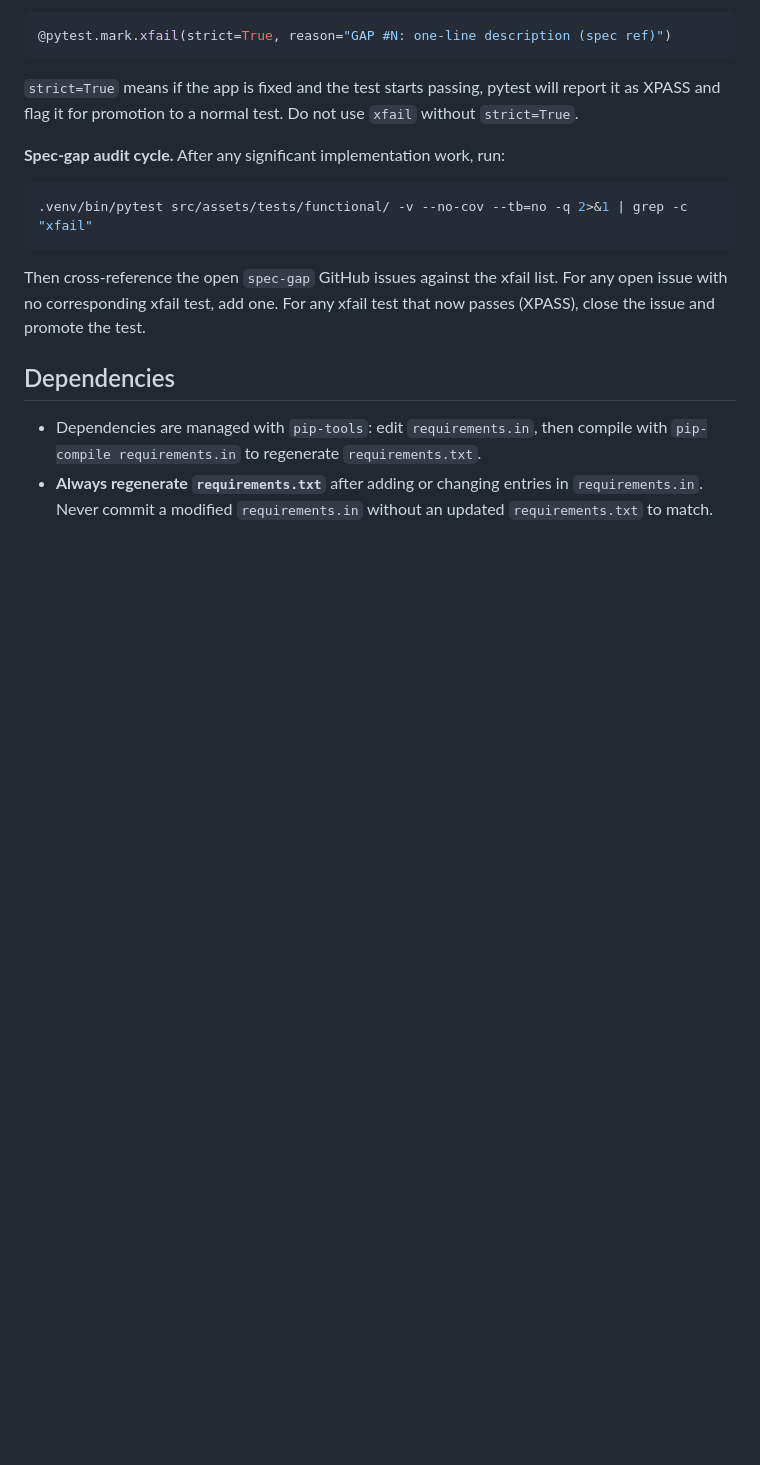
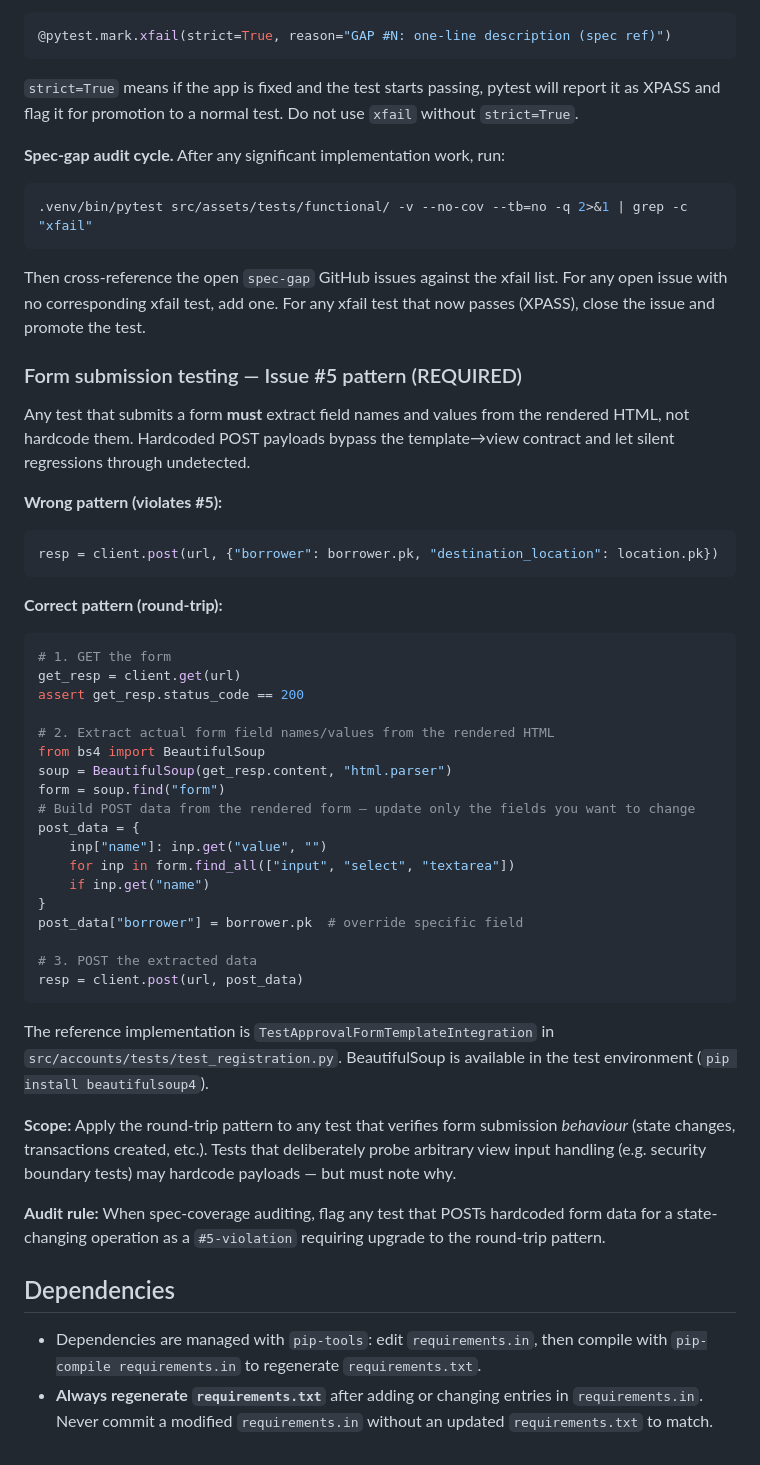
Before and after one commit to realworldtech/props, a Markdown page: CLAUDE.md, the part around the change. Drawn GitHub-style; blank space fills up the shorter version.

Commit message:
docs: add Issue #5 form round-trip testing pattern to CLAUDE.md
Documents the required pattern for form submission tests:
- GET the form first, extract rendered field names/values from HTML
- POST those extracted values (not hardcoded assumptions)
- Reference: TestApprovalFormTemplateIntegration

Adds spec-gap audit classification: COVERED_#5 for tests that
violate the round-trip pattern on state-changing form submissions.

Co-Authored-By: Claude <noreply@anthropic.com>

````diff
--- a/CLAUDE.md
+++ b/CLAUDE.md
@@ -199,6 +199,43 @@ After any significant implementation work, run:
 ```
 Then cross-reference the open `spec-gap` GitHub issues against the xfail list. For any open issue with no corresponding xfail test, add one. For any xfail test that now passes (XPASS), close the issue and promote the test.
 
+### Form submission testing — Issue #5 pattern (REQUIRED)
+
+Any test that submits a form **must** extract field names and values from the rendered HTML, not hardcode them. Hardcoded POST payloads bypass the template→view contract and let silent regressions through undetected.
+
+**Wrong pattern (violates #5):**
+```python
+resp = client.post(url, {"borrower": borrower.pk, "destination_location": location.pk})
+```
+
+**Correct pattern (round-trip):**
+```python
+# 1. GET the form
+get_resp = client.get(url)
+assert get_resp.status_code == 200
+
+# 2. Extract actual form field names/values from the rendered HTML
+from bs4 import BeautifulSoup
+soup = BeautifulSoup(get_resp.content, "html.parser")
+form = soup.find("form")
+# Build POST data from the rendered form — update only the fields you want to change
+post_data = {
+    inp["name"]: inp.get("value", "")
+    for inp in form.find_all(["input", "select", "textarea"])
+    if inp.get("name")
+}
+post_data["borrower"] = borrower.pk  # override specific field
+
+# 3. POST the extracted data
+resp = client.post(url, post_data)
+```
+
+The reference implementation is `TestApprovalFormTemplateIntegration` in `src/accounts/tests/test_registration.py`. BeautifulSoup is available in the test environment (`pip install beautifulsoup4`).
+
+**Scope:** Apply the round-trip pattern to any test that verifies form submission *behaviour* (state changes, transactions created, etc.). Tests that deliberately probe arbitrary view input handling (e.g. security boundary tests) may hardcode payloads — but must note why.
+
+**Audit rule:** When spec-coverage auditing, flag any test that POSTs hardcoded form data for a state-changing operation as a `#5-violation` requiring upgrade to the round-trip pattern.
+
 ## Dependencies
 
 - Dependencies are managed with `pip-tools`: edit `requirements.in`, then compile with `pip-compile requirements.in` to regenerate `requirements.txt`.
````
